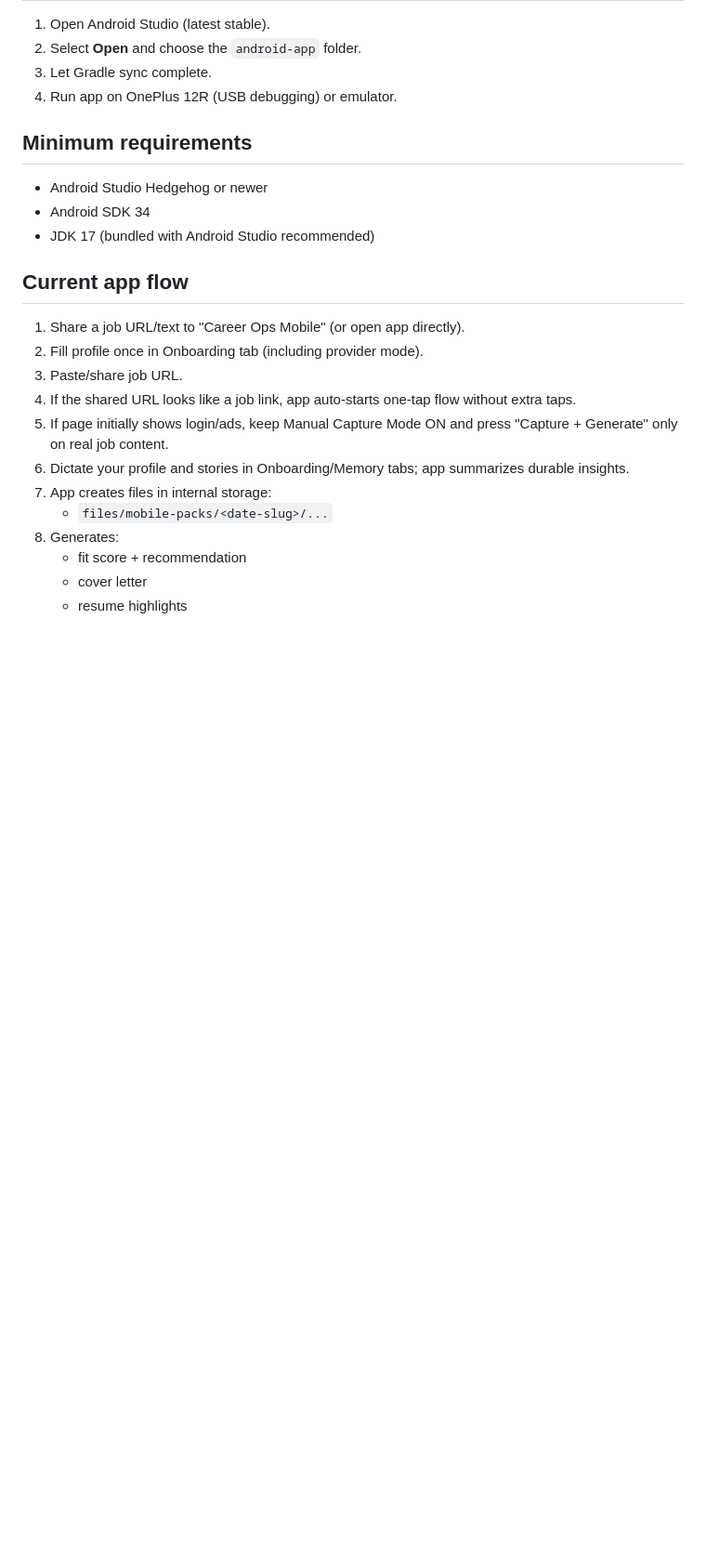
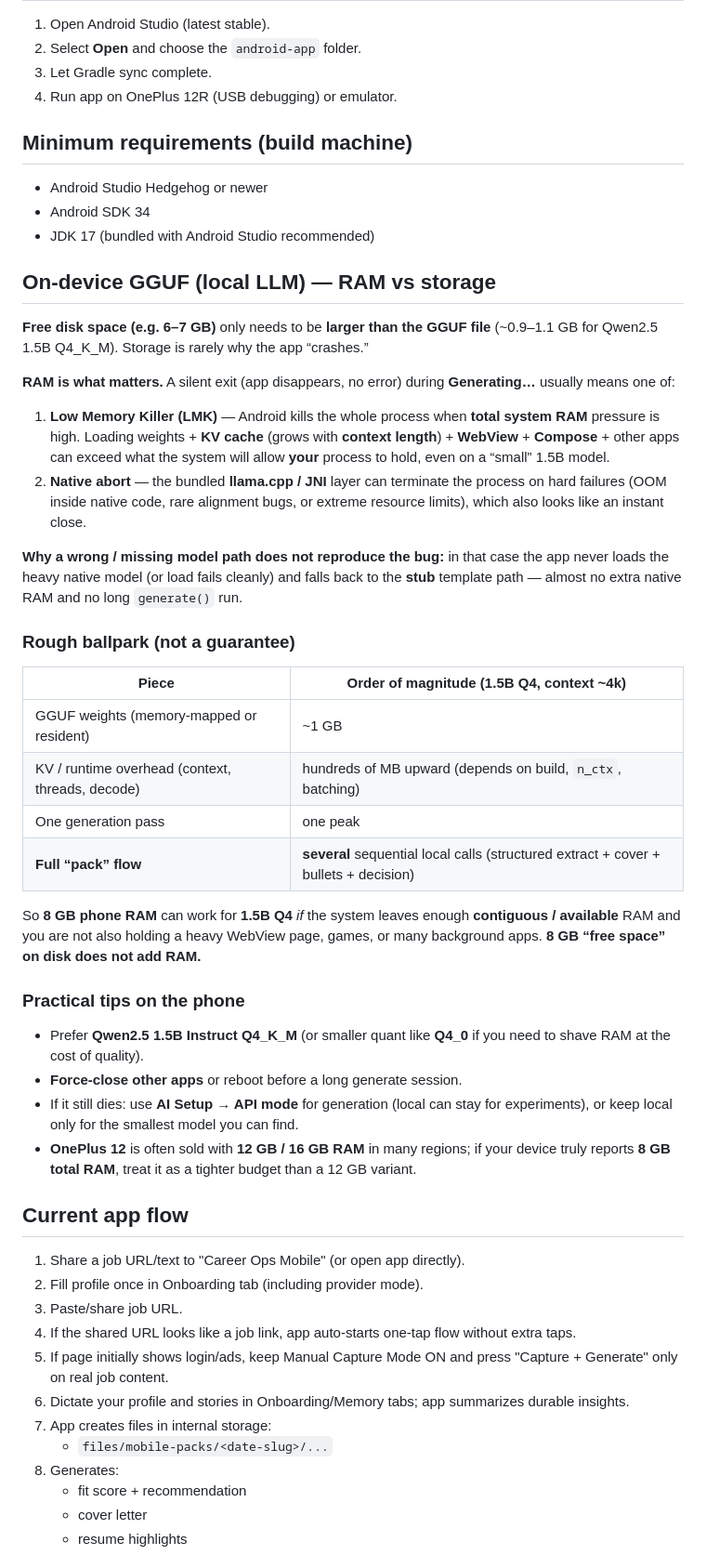
Before and after one commit to MiHiR1296/Job-search, a Markdown page: docs/mobile/ANDROID_APP_BUILD.md, the part around one of its changes. Shown at 93% size. Rendered like a GitHub page; blank space fills up the shorter version.

Commit message:
docs(android): explain local LLM RAM vs disk and silent exits on 8GB
Made-with: Cursor

```diff
--- a/docs/mobile/ANDROID_APP_BUILD.md
+++ b/docs/mobile/ANDROID_APP_BUILD.md
@@ -57,11 +57,40 @@ If you later add cloud APIs, keep them optional and off by default.
 3. Let Gradle sync complete.
 4. Run app on OnePlus 12R (USB debugging) or emulator.
 
-## Minimum requirements
+## Minimum requirements (build machine)
 
 - Android Studio Hedgehog or newer
 - Android SDK 34
 - JDK 17 (bundled with Android Studio recommended)
+
+## On-device GGUF (local LLM) — RAM vs storage
+
+**Free disk space (e.g. 6–7 GB)** only needs to be **larger than the GGUF file** (~0.9–1.1 GB for Qwen2.5 1.5B Q4_K_M). Storage is rarely why the app “crashes.”
+
+**RAM is what matters.** A silent exit (app disappears, no error) during **Generating…** usually means one of:
+
+1. **Low Memory Killer (LMK)** — Android kills the whole process when **total system RAM** pressure is high. Loading weights + **KV cache** (grows with **context length**) + **WebView** + **Compose** + other apps can exceed what the system will allow **your** process to hold, even on a “small” 1.5B model.
+2. **Native abort** — the bundled **llama.cpp / JNI** layer can terminate the process on hard failures (OOM inside native code, rare alignment bugs, or extreme resource limits), which also looks like an instant close.
+
+**Why a wrong / missing model path does not reproduce the bug:** in that case the app never loads the heavy native model (or load fails cleanly) and falls back to the **stub** template path — almost no extra native RAM and no long `generate()` run.
+
+### Rough ballpark (not a guarantee)
+
+| Piece | Order of magnitude (1.5B Q4, context ~4k) |
+|--------|-------------------------------------------|
+| GGUF weights (memory-mapped or resident) | ~1 GB |
+| KV / runtime overhead (context, threads, decode) | hundreds of MB upward (depends on build, `n_ctx`, batching) |
+| One generation pass | one peak |
+| **Full “pack” flow** | **several** sequential local calls (structured extract + cover + bullets + decision) | **Repeated peaks** |
+
+So **8 GB phone RAM** can work for **1.5B Q4** *if* the system leaves enough **contiguous / available** RAM and you are not also holding a heavy WebView page, games, or many background apps. **8 GB “free space” on disk does not add RAM.**
+
+### Practical tips on the phone
+
+- Prefer **Qwen2.5 1.5B Instruct Q4_K_M** (or smaller quant like **Q4_0** if you need to shave RAM at the cost of quality).
+- **Force-close other apps** or reboot before a long generate session.
+- If it still dies: use **AI Setup → API mode** for generation (local can stay for experiments), or keep local only for the smallest model you can find.
+- **OnePlus 12** is often sold with **12 GB / 16 GB RAM** in many regions; if your device truly reports **8 GB total RAM**, treat it as a tighter budget than a 12 GB variant.
 
 ## Current app flow
 
```
Also changed, not shown: other parts of docs/mobile/ANDROID_APP_BUILD.md (+5 -8 lines).
